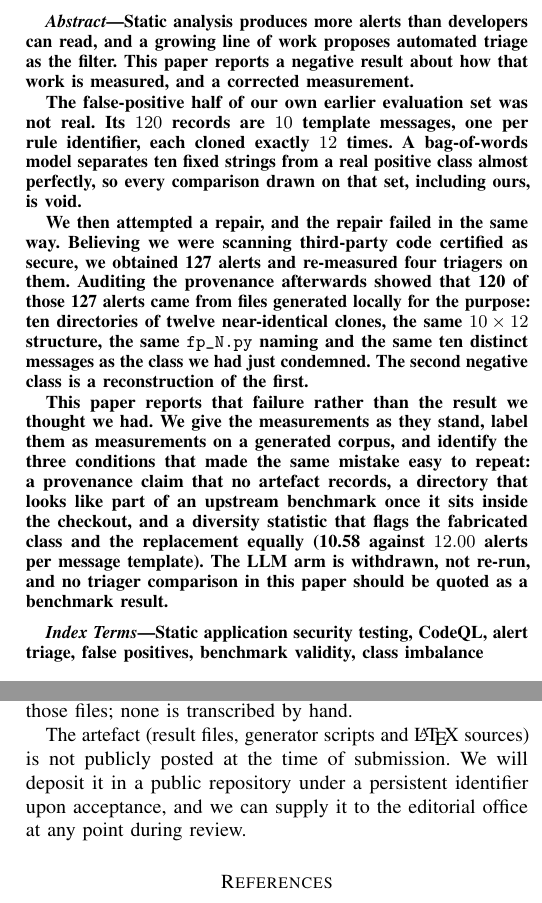
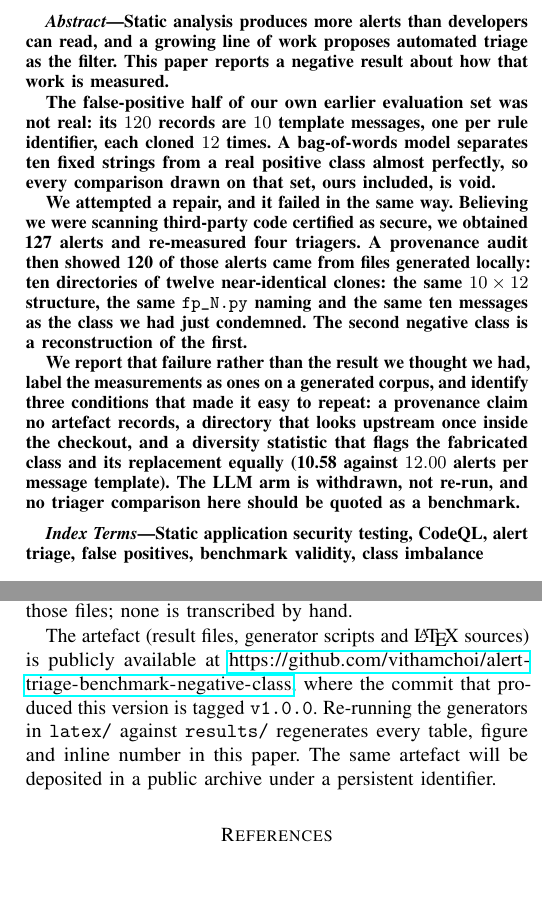
Before and after one commit to vithamchoi/alert-triage-benchmark-negative-class, a LaTeX paper (latex/ieee/main_ieee.tex): two parts of the columns of pages 1 and 12 of 13, joined at a grey line, cut so that both start at the same text. Compiled offline with pdfLaTeX.

Commit message:
v1.0.1: correct the Data Availability statement, the ablation figure caption, and four over-length abstracts

```diff
--- a/latex/ieee/main_ieee.tex
+++ b/latex/ieee/main_ieee.tex
@@ -12,6 +12,10 @@
 \usepackage{amsmath}
 \usepackage{amssymb}
 \usepackage{url}
+%% cho phep ngat dong URL dai o dau gach noi, neu khong thi ten repo
+%% dai hon be rong mot cot 10pt se tran ra le
+\def\UrlBreaks{\do\/\do\-\do\.\do\_\do\:\do\?\do\&\do\=\do\#\do\@}
+\Urlmuskip=0mu plus 1mu\relax
 \usepackage{orcidlink}
 %% IEEE dung trich dan so [1]. elsarticle/acmart dung natbib (\citep, \citet);
 %% anh xa ca hai ve \cite de khong phai sua than bai.
@@ -222,32 +226,30 @@
 \begin{abstract}
 Static analysis produces more alerts than developers can read, and a growing
 line of work proposes automated triage as the filter. This paper reports a
-negative result about how that work is measured, and a corrected measurement.
+negative result about how that work is measured.
 
-The false-positive half of our own earlier evaluation set was not real. Its
+The false-positive half of our own earlier evaluation set was not real: its
 $120$ records are $10$ template messages, one per rule identifier, each cloned
-exactly $12$ times. A bag-of-words model separates ten fixed strings from a real
-positive class almost perfectly, so every comparison drawn on that set,
-including ours, is void.
+$12$ times. A bag-of-words model separates ten fixed strings from a real
+positive class almost perfectly, so every comparison drawn on that set, ours
+included, is void.
 
-We then attempted a repair, and the repair failed in the same way. Believing we
-were scanning third-party code certified as secure, we obtained \RNfp{} alerts
-and re-measured four triagers on them. Auditing the provenance afterwards showed
-that \CFpSecure{} of those \RNfp{} alerts came from files generated locally for
-the purpose: ten directories of twelve near-identical clones, the same
-$10 \times 12$ structure, the same \texttt{fp\_N.py} naming and the same ten
-distinct messages as the class we had just condemned. The second negative class
+We attempted a repair, and it failed in the same way. Believing we were
+scanning third-party code certified as secure, we obtained \RNfp{} alerts and
+re-measured four triagers. A provenance audit then showed
+\CFpSecure{} of those alerts came from files generated locally: ten directories
+of twelve near-identical clones: the same $10 \times 12$ structure, the same
+\texttt{fp\_N.py} naming and the same ten messages as the class we had just
+condemned. The second negative class
 is a reconstruction of the first.
 
-This paper reports that failure rather than the result we thought we had. We give
-the measurements as they stand, label them as measurements on a generated corpus,
-and identify the three conditions that made the same mistake easy to repeat: a
-provenance claim that no artefact records, a directory that looks like part of an
-upstream benchmark once it sits inside the checkout, and a diversity statistic
-that flags the fabricated class and the replacement equally
-(\CMultFp{} against $12.00$ alerts per message template). The LLM arm is
-withdrawn, not re-run, and no triager comparison in this paper should be quoted
-as a benchmark result.
+We report that failure rather than the result we thought we had, label the
+measurements as ones on a generated corpus, and identify three conditions that
+made it easy to repeat: a provenance claim no artefact records, a directory that
+looks upstream once inside the checkout, and a diversity statistic that flags
+the fabricated class and its replacement equally (\CMultFp{} against $12.00$
+alerts per message template). The LLM arm is withdrawn, not re-run, and no
+triager comparison here should be quoted as a benchmark.
 \end{abstract}
 
 \begin{IEEEkeywords}
@@ -1454,10 +1456,12 @@ sources that substitute their output into this document are released with the
 paper. Every number, table and figure here is produced by running those scripts
 against those files; none is transcribed by hand.
 
-The artefact (result files, generator scripts and \LaTeX{} sources) is not
-publicly posted at the time of submission. We will deposit it in a public
-repository under a persistent identifier upon acceptance, and we can supply it
-to the editorial office at any point during review.
+The artefact (result files, generator scripts and \LaTeX{} sources) is publicly
+available at \url{https://github.com/vithamchoi/alert-triage-benchmark-negative-class}, where the commit that
+produced this version is tagged \texttt{v1.0.0}. Re-running the generators in
+\path{latex/} against \path{results/} regenerates every table, figure and
+inline number in this paper. The same artefact will be deposited in a public
+archive under a persistent identifier.
 
 
 \bibliographystyle{IEEEtran}
```
Also changed, not shown: latex/paper_template.tex (+25 -25 lines), 1 other file.
